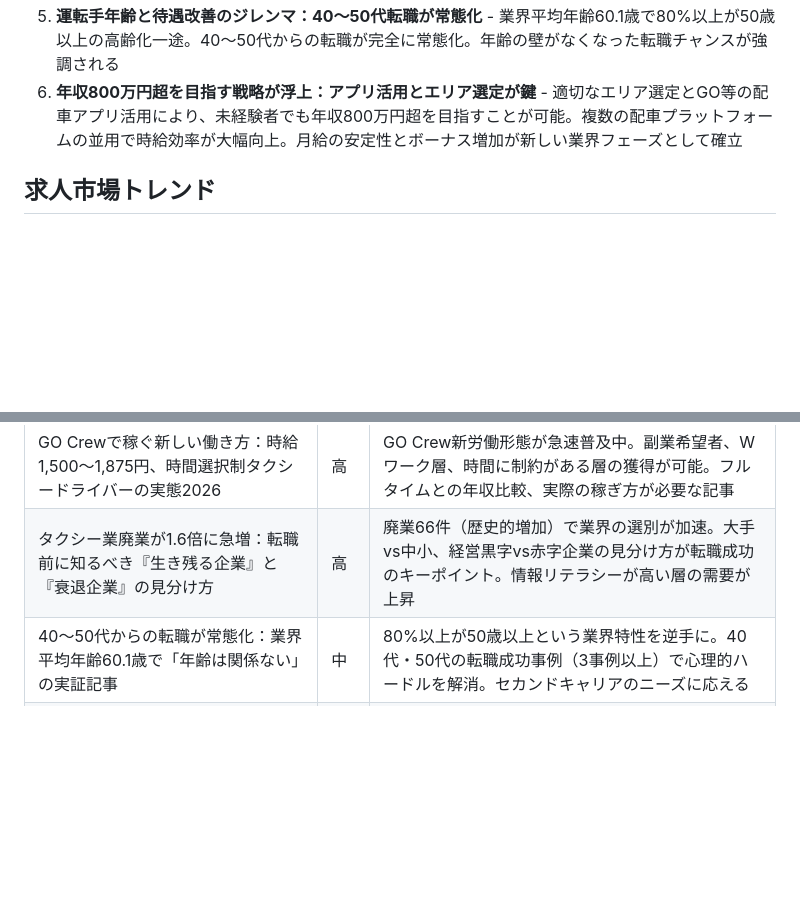
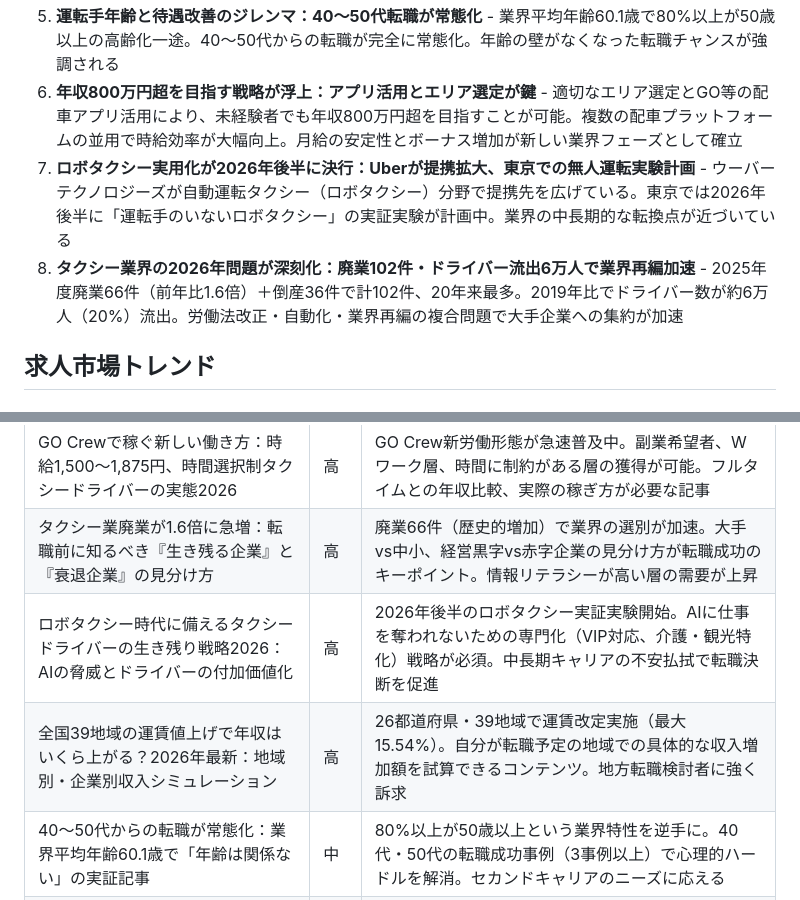
Before and after one commit to tkc1037/tenstrage, a Markdown page: feedback/trends.md, 2 parts joined by grey strips. Drawn GitHub-style; blank space fills up the shorter version.

```diff
--- a/feedback/trends.md
+++ b/feedback/trends.md
@@ -8,6 +8,8 @@
 4. **タクシー業の廃業が1.6倍急増：経営危機が顕在化** - 2025年度廃業66件（前年比1.6倍）、倒産36件で計102件が市場退出。売上増でも69.5%しか黒字化できない経営二極化。大手と中小の経営格差が鮮明に
 5. **運転手年齢と待遇改善のジレンマ：40～50代転職が常態化** - 業界平均年齢60.1歳で80%以上が50歳以上の高齢化一途。40～50代からの転職が完全に常態化。年齢の壁がなくなった転職チャンスが強調される
 6. **年収800万円超を目指す戦略が浮上：アプリ活用とエリア選定が鍵** - 適切なエリア選定とGO等の配車アプリ活用により、未経験者でも年収800万円超を目指すことが可能。複数の配車プラットフォームの並用で時給効率が大幅向上。月給の安定性とボーナス増加が新しい業界フェーズとして確立
+7. **ロボタクシー実用化が2026年後半に決行：Uberが提携拡大、東京での無人運転実験計画** - ウーバーテクノロジーズが自動運転タクシー（ロボタクシー）分野で提携先を広げている。東京では2026年後半に「運転手のいないロボタクシー」の実証実験が計画中。業界の中長期的な転換点が近づいている
+8. **タクシー業界の2026年問題が深刻化：廃業102件・ドライバー流出6万人で業界再編加速** - 2025年度廃業66件（前年比1.6倍）＋倒産36件で計102件、20年来最多。2019年比でドライバー数が約6万人（20%）流出。労働法改正・自動化・業界再編の複合問題で大手企業への集約が加速
 
 ## 求人市場トレンド
 
@@ -51,6 +65,8 @@
 | 求人倍率9.11倍の最高潮：50万円超の入社祝い金、年収600万円交渉ガイド | 高 | 売り手市場の極限期。入社祝い金の相場10～50万円の最新動向、二種免許費用との組み合わせで50～80万円の実質支援を引き出す交渉術が必須情報 |
 | GO Crewで稼ぐ新しい働き方：時給1,500～1,875円、時間選択制タクシードライバーの実態2026 | 高 | GO Crew新労働形態が急速普及中。副業希望者、Wワーク層、時間に制約がある層の獲得が可能。フルタイムとの年収比較、実際の稼ぎ方が必要な記事 |
 | タクシー業廃業が1.6倍に急増：転職前に知るべき『生き残る企業』と『衰退企業』の見分け方 | 高 | 廃業66件（歴史的増加）で業界の選別が加速。大手vs中小、経営黒字vs赤字企業の見分け方が転職成功のキーポイント。情報リテラシーが高い層の需要が上昇 |
+| ロボタクシー時代に備えるタクシードライバーの生き残り戦略2026：AIの脅威とドライバーの付加価値化 | 高 | 2026年後半のロボタクシー実証実験開始。AIに仕事を奪われないための専門化（VIP対応、介護・観光特化）戦略が必須。中長期キャリアの不安払拭で転職決断を促進 |
+| 全国39地域の運賃値上げで年収はいくら上がる？2026年最新：地域別・企業別収入シミュレーション | 高 | 26都道府県・39地域で運賃改定実施（最大15.54%）。自分が転職予定の地域での具体的な収入増加額を試算できるコンテンツ。地方転職検討者に強く訴求 |
 | 40～50代からの転職が常態化：業界平均年齢60.1歳で「年齢は関係ない」の実証記事 | 中 | 80%以上が50歳以上という業界特性を逆手に。40代・50代の転職成功事例（3事例以上）で心理的ハードルを解消。セカンドキャリアのニーズに応える |
 | タクシー運転手の給与明細公開：年収502万円は手取りでいくら？引かれる税金・社保の計算ガイド | 中 | 年収は公開されても手取りの計算方法が不明。歩合制給与、二種免許費用、税務申告の実務詳細で、転職後の生活設計を支援するコンテンツ |
 | タクシー転職の落とし穴：入社祝い金返金トラブル、辞めたい時の対応ガイド | 中 | 祝い金50万円超化で返金リスク情報への関心が上昇。契約書チェックポイント、返金なし条件、短期離職時の対応で読者の不安を払拭 |
```
Also changed, not shown: other parts of feedback/trends.md (+24 -2 lines).
